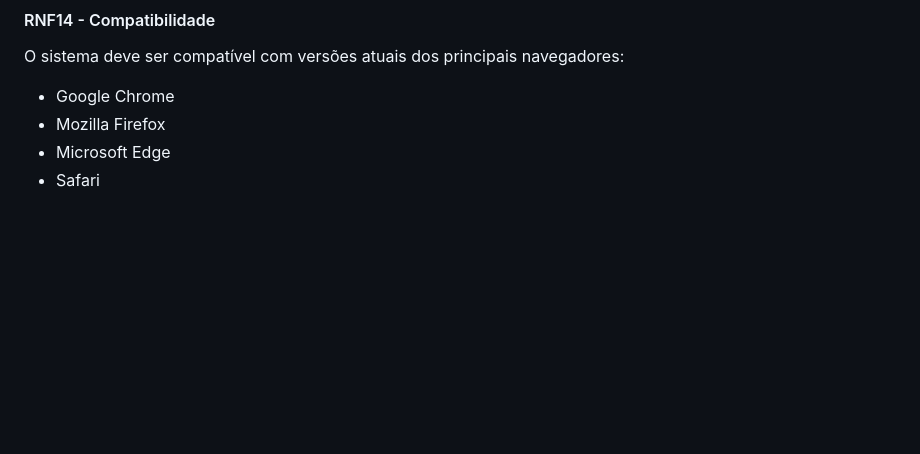
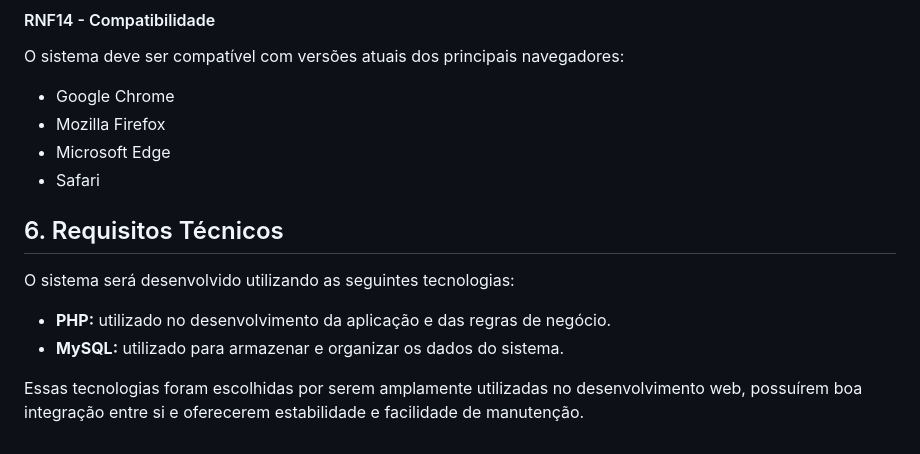
Before and after one commit to edu-almeidaf/reservas-academicas, a Markdown page: README.md, the part around the change. GitHub-like rendering; blank space fills up the shorter version.

Commit message:
Add technical requirements for the system
Added technical requirements section with technology details.

```diff
--- a/README.md
+++ b/README.md
@@ -159,3 +159,12 @@ O sistema deve ser compatível com versões atuais dos principais navegadores:
 - Mozilla Firefox
 - Microsoft Edge
 - Safari
+
+## 6. Requisitos Técnicos
+
+O sistema será desenvolvido utilizando as seguintes tecnologias:
+
+- **PHP:** utilizado no desenvolvimento da aplicação e das regras de negócio.
+- **MySQL:** utilizado para armazenar e organizar os dados do sistema.
+
+Essas tecnologias foram escolhidas por serem amplamente utilizadas no desenvolvimento web, possuírem boa integração entre si e oferecerem estabilidade e facilidade de manutenção.
```
